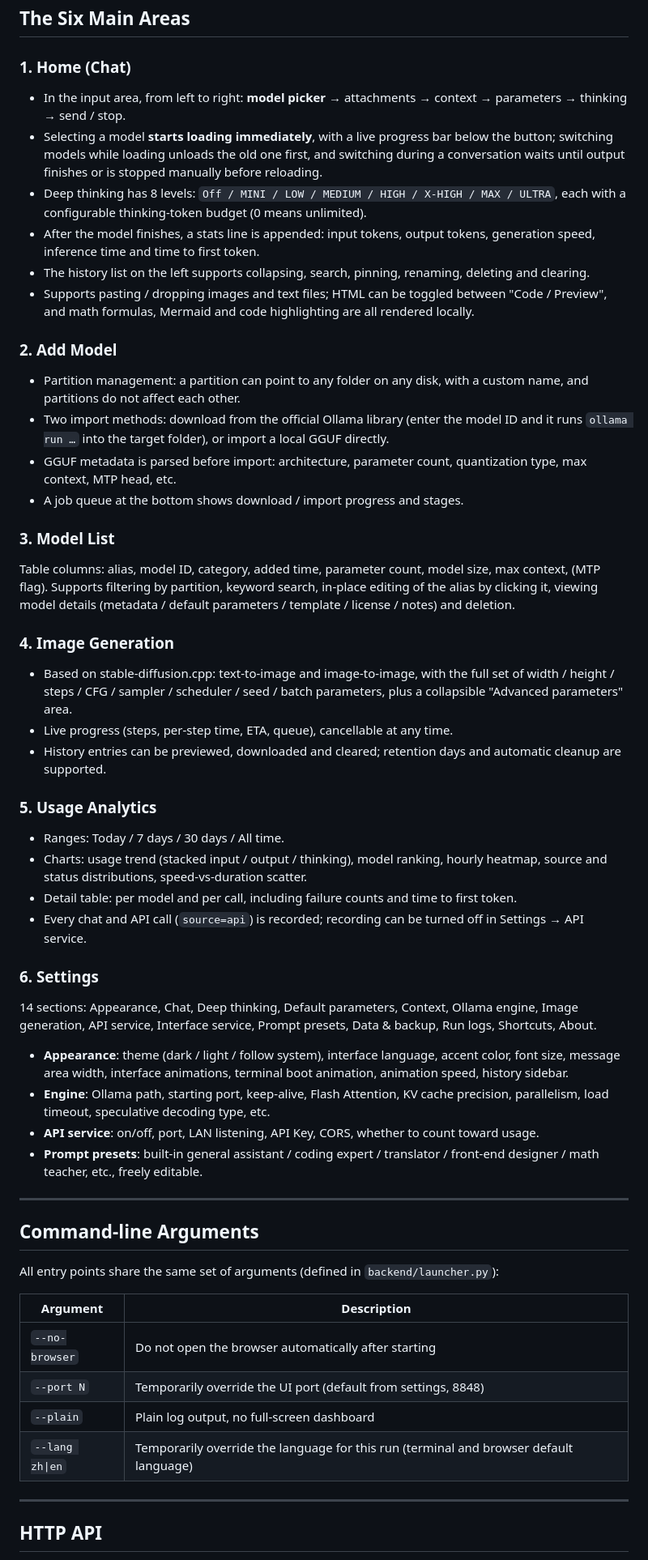
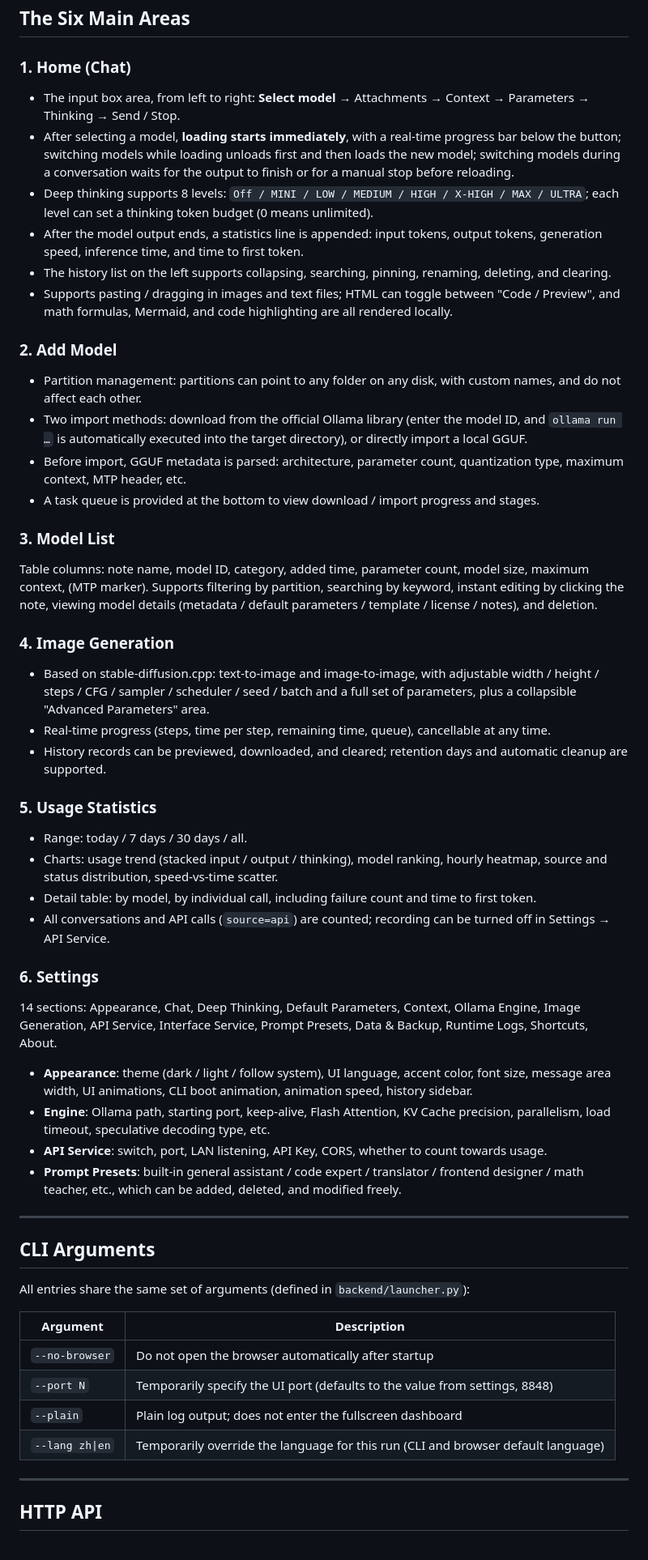
Before and after one commit to AngleOVQ520/Ollama-windows-local-deployment-console, a Markdown page: README_EN.md, the part around one of its changes. Shown at 81% size. Drawn GitHub-style.

```diff
--- a/README_EN.md
+++ b/README_EN.md
@@ -158,59 +159,59 @@ ollama最终兵器/
 
 ### 1. Home (Chat)
 
-- In the input area, from left to right: **model picker** → attachments → context → parameters → thinking → send / stop.
-- Selecting a model **starts loading immediately**, with a live progress bar below the button; switching models while loading unloads the old one first, and switching during a conversation waits until output finishes or is stopped manually before reloading.
-- Deep thinking has 8 levels: `Off / MINI / LOW / MEDIUM / HIGH / X-HIGH / MAX / ULTRA`, each with a configurable thinking-token budget (0 means unlimited).
-- After the model finishes, a stats line is appended: input tokens, output tokens, generation speed, inference time and time to first token.
-- The history list on the left supports collapsing, search, pinning, renaming, deleting and clearing.
-- Supports pasting / dropping images and text files; HTML can be toggled between "Code / Preview", and math formulas, Mermaid and code highlighting are all rendered locally.
+- The input box area, from left to right: **Select model** → Attachments → Context → Parameters → Thinking → Send / Stop.
+- After selecting a model, **loading starts immediately**, with a real-time progress bar below the button; switching models while loading unloads first and then loads the new model; switching models during a conversation waits for the output to finish or for a manual stop before reloading.
+- Deep thinking supports 8 levels: `Off / MINI / LOW / MEDIUM / HIGH / X-HIGH / MAX / ULTRA`; each level can set a thinking token budget (0 means unlimited).
+- After the model output ends, a statistics line is appended: input tokens, output tokens, generation speed, inference time, and time to first token.
+- The history list on the left supports collapsing, searching, pinning, renaming, deleting, and clearing.
+- Supports pasting / dragging in images and text files; HTML can toggle between "Code / Preview", and math formulas, Mermaid, and code highlighting are all rendered locally.
 
 ### 2. Add Model
 
-- Partition management: a partition can point to any folder on any disk, with a custom name, and partitions do not affect each other.
-- Two import methods: download from the official Ollama library (enter the model ID and it runs `ollama run …` into the target folder), or import a local GGUF directly.
-- GGUF metadata is parsed before import: architecture, parameter count, quantization type, max context, MTP head, etc.
-- A job queue at the bottom shows download / import progress and stages.
+- Partition management: partitions can point to any folder on any disk, with custom names, and do not affect each other.
+- Two import methods: download from the official Ollama library (enter the model ID, and `ollama run …` is automatically executed into the target directory), or directly import a local GGUF.
+- Before import, GGUF metadata is parsed: architecture, parameter count, quantization type, maximum context, MTP header, etc.
+- A task queue is provided at the bottom to view download / import progress and stages.
 
 ### 3. Model List
 
-Table columns: alias, model ID, category, added time, parameter count, model size, max context, (MTP flag).
-Supports filtering by partition, keyword search, in-place editing of the alias by clicking it, viewing model details (metadata / default parameters / template / license / notes) and deletion.
+Table columns: note name, model ID, category, added time, parameter count, model size, maximum context, (MTP marker).
+Supports filtering by partition, searching by keyword, instant editing by clicking the note, viewing model details (metadata / default parameters / template / license / notes), and deletion.
 
 ### 4. Image Generation
 
-- Based on stable-diffusion.cpp: text-to-image and image-to-image, with the full set of width / height / steps / CFG / sampler / scheduler / seed / batch parameters, plus a collapsible "Advanced parameters" area.
-- Live progress (steps, per-step time, ETA, queue), cancellable at any time.
-- History entries can be previewed, downloaded and cleared; retention days and automatic cleanup are supported.
+- Based on stable-diffusion.cpp: text-to-image and image-to-image, with adjustable width / height / steps / CFG / sampler / scheduler / seed / batch and a full set of parameters, plus a collapsible "Advanced Parameters" area.
+- Real-time progress (steps, time per step, remaining time, queue), cancellable at any time.
+- History records can be previewed, downloaded, and cleared; retention days and automatic cleanup are supported.
 
-### 5. Usage Analytics
+### 5. Usage Statistics
 
-- Ranges: Today / 7 days / 30 days / All time.
-- Charts: usage trend (stacked input / output / thinking), model ranking, hourly heatmap, source and status distributions, speed-vs-duration scatter.
-- Detail table: per model and per call, including failure counts and time to first token.
-- Every chat and API call (`source=api`) is recorded; recording can be turned off in Settings → API service.
+- Range: today / 7 days / 30 days / all.
+- Charts: usage trend (stacked input / output / thinking), model ranking, hourly heatmap, source and status distribution, speed-vs-time scatter.
+- Detail table: by model, by individual call, including failure count and time to first token.
+- All conversations and API calls (`source=api`) are counted; recording can be turned off in Settings → API Service.
 
 ### 6. Settings
 
-14 sections: Appearance, Chat, Deep thinking, Default parameters, Context, Ollama engine, Image generation, API service, Interface service, Prompt presets, Data & backup, Run logs, Shortcuts, About.
+14 sections: Appearance, Chat, Deep Thinking, Default Parameters, Context, Ollama Engine, Image Generation, API Service, Interface Service, Prompt Presets, Data & Backup, Runtime Logs, Shortcuts, About.
 
-- **Appearance**: theme (dark / light / follow system), interface language, accent color, font size, message area width, interface animations, terminal boot animation, animation speed, history sidebar.
-- **Engine**: Ollama path, starting port, keep-alive, Flash Attention, KV cache precision, parallelism, load timeout, speculative decoding type, etc.
-- **API service**: on/off, port, LAN listening, API Key, CORS, whether to count toward usage.
-- **Prompt presets**: built-in general assistant / coding expert / translator / front-end designer / math teacher, etc., freely editable.
+- **Appearance**: theme (dark / light / follow system), UI language, accent color, font size, message area width, UI animations, CLI boot animation, animation speed, history sidebar.
+- **Engine**: Ollama path, starting port, keep-alive, Flash Attention, KV Cache precision, parallelism, load timeout, speculative decoding type, etc.
+- **API Service**: switch, port, LAN listening, API Key, CORS, whether to count towards usage.
+- **Prompt Presets**: built-in general assistant / code expert / translator / frontend designer / math teacher, etc., which can be added, deleted, and modified freely.
 
 ---
 
-## Command-line Arguments
+## CLI Arguments
 
-All entry points share the same set of arguments (defined in `backend/launcher.py`):
+All entries share the same set of arguments (defined in `backend/launcher.py`):
 
 | Argument | Description |
 | --- | --- |
-| `--no-browser` | Do not open the browser automatically after starting |
-| `--port N` | Temporarily override the UI port (default from settings, 8848) |
-| `--plain` | Plain log output, no full-screen dashboard |
-| `--lang zh\|en` | Temporarily override the language for this run (terminal and browser default language) |
+| `--no-browser` | Do not open the browser automatically after startup |
+| `--port N` | Temporarily specify the UI port (defaults to the value from settings, 8848) |
+| `--plain` | Plain log output; does not enter the fullscreen dashboard |
+| `--lang zh\|en` | Temporarily override the language for this run (CLI and browser default language) |
 
 ---
 
```
Also changed, not shown: other parts of README_EN.md (+122 -154 lines), README.md (+3 -36 lines).
